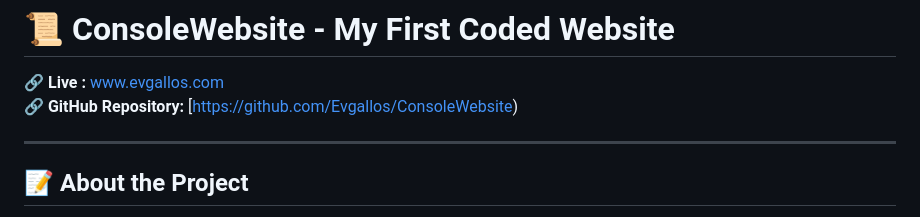
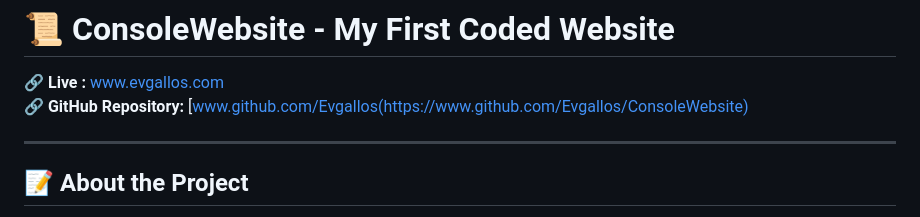
Before and after one commit to Evgallos/ConsoleWebsite, a Markdown page: README.md, the part around the change. Drawn GitHub-style.

```diff
--- a/README.md
+++ b/README.md
@@ -1,7 +1,7 @@
 # 📜 ConsoleWebsite - My First Coded Website
 
 🔗 **Live :** [www.evgallos.com](https://www.evgallos.com)
-🔗 **GitHub Repository:** [https://github.com/Evgallos/ConsoleWebsite)
+🔗 **GitHub Repository:**  [www.github.com/Evgallos(https://www.github.com/Evgallos/ConsoleWebsite)
 
 ---
 
```
